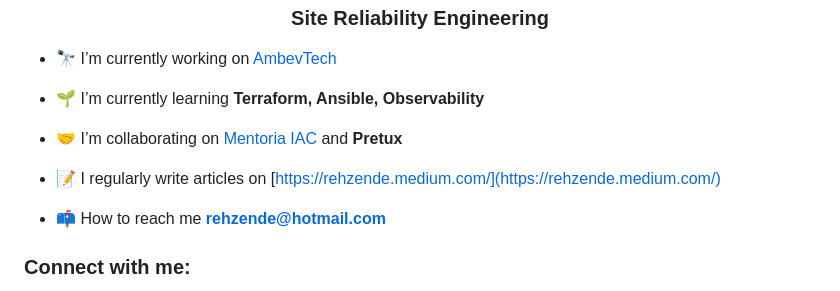
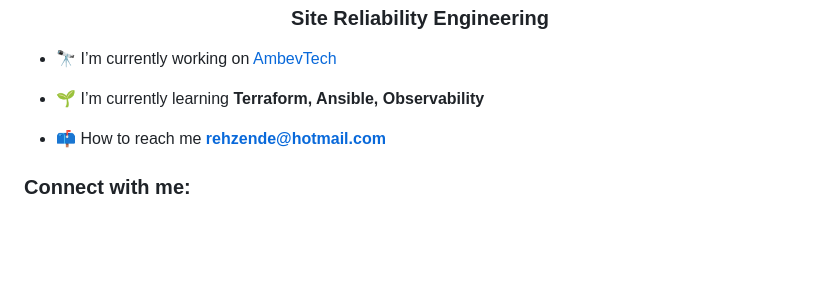
Before and after one commit to Rehzende/rehzende, a Markdown page: README.md, the part around the change. GitHub-like rendering; blank space fills up the shorter version.

```diff
--- a/README.md
+++ b/README.md
@@ -4,10 +4,6 @@
 - 🔭 I’m currently working on [AmbevTech](https://ambevtech.gupy.io/)
 
 - 🌱 I’m currently learning **Terraform, Ansible, Observability**
-
-- 🤝 I’m collaborating on [Mentoria IAC](https://gomex.me/mentoriaiac/) and **Pretux**
-
-- 📝 I regularly write articles on [https://rehzende.medium.com/](https://rehzende.medium.com/)
 
 - 📫 How to reach me **rehzende@hotmail.com**
 
```
